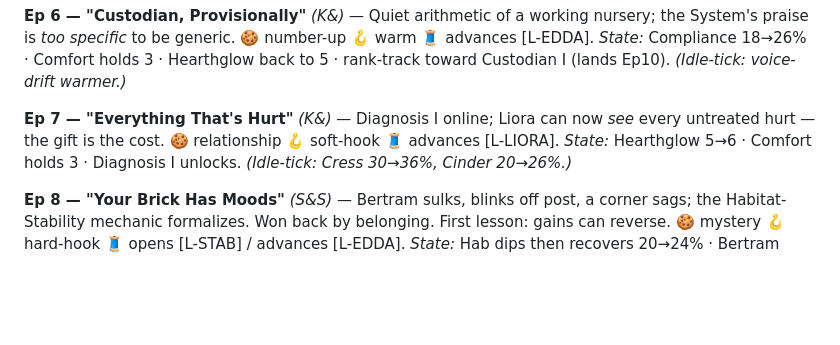
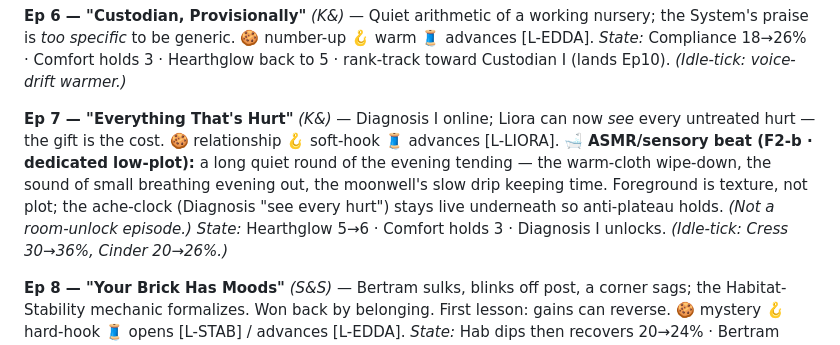
Before and after one commit to AmeliaGaine/MonsterNursery, a Markdown page: outline-engine/build/OUTLINE.draft.md, the part around one of its changes. GitHub-like rendering; blank space fills up the shorter version.

```diff
--- a/outline-engine/build/OUTLINE.draft.md
+++ b/outline-engine/build/OUTLINE.draft.md
@@ -161,6 +161,10 @@ Custodian I (lands Ep10). *(Idle-tick: voice-drift warmer.)*
 **Ep 7 — "Everything That's Hurt"** *(K&)* — Diagnosis I online; Liora can now *see* every
 untreated hurt — the gift is the cost.
 🍪 relationship 🪝 soft-hook 🧵 advances [L-LIORA].
+🛁 **ASMR/sensory beat (F2-b · dedicated low-plot):** a long quiet round of the evening tending —
+the warm-cloth wipe-down, the sound of small breathing evening out, the moonwell's slow drip
+keeping time. Foreground is texture, not plot; the ache-clock (Diagnosis "see every hurt") stays
+live underneath so anti-plateau holds. *(Not a room-unlock episode.)*
 *State:* Hearthglow 5→6 · Comfort holds 3 · Diagnosis I unlocks.
 *(Idle-tick: Cress 30→36%, Cinder 20→26%.)*
 
```
Also changed, not shown: other parts of outline-engine/build/OUTLINE.draft.md (+29 -20 lines), outline-engine/build/CADENCE.md (+35 -31 lines).
